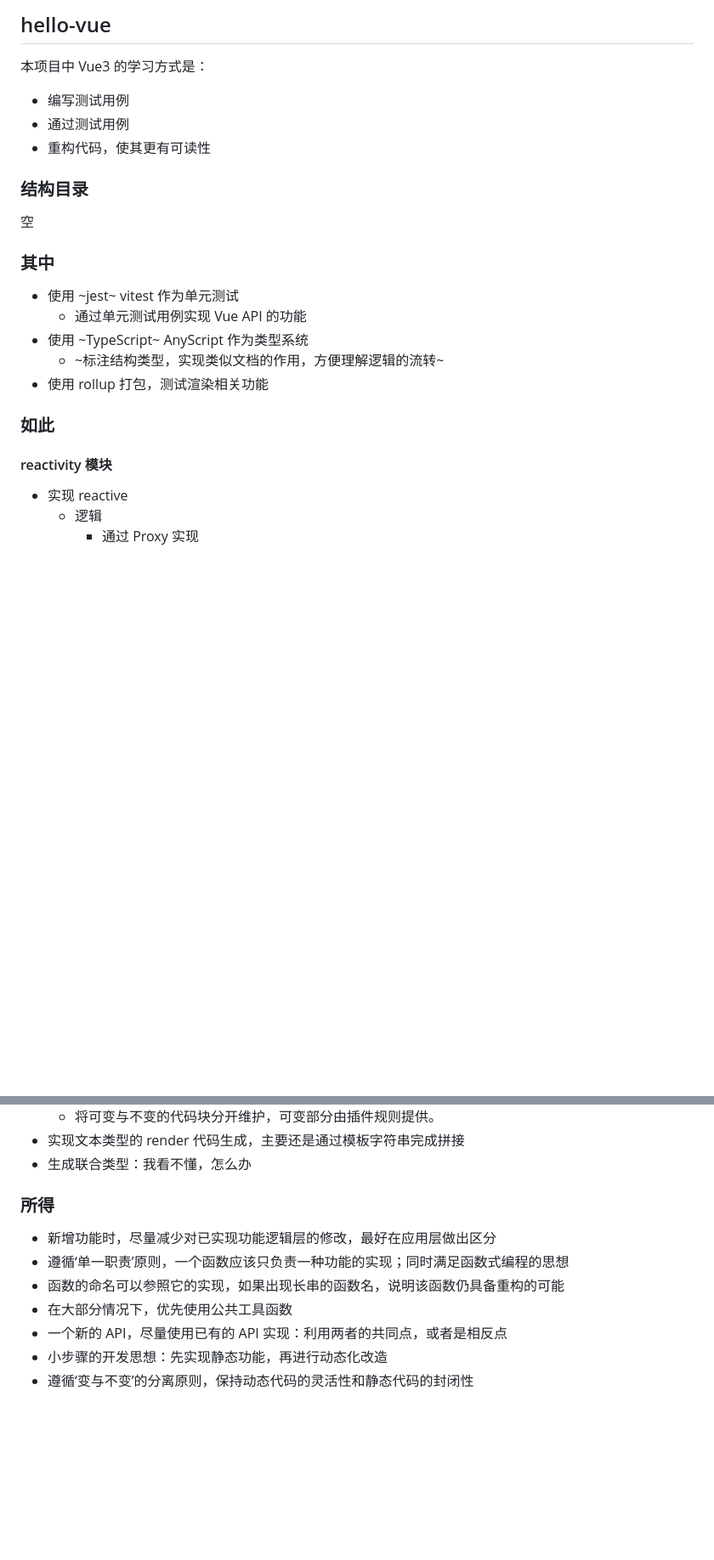
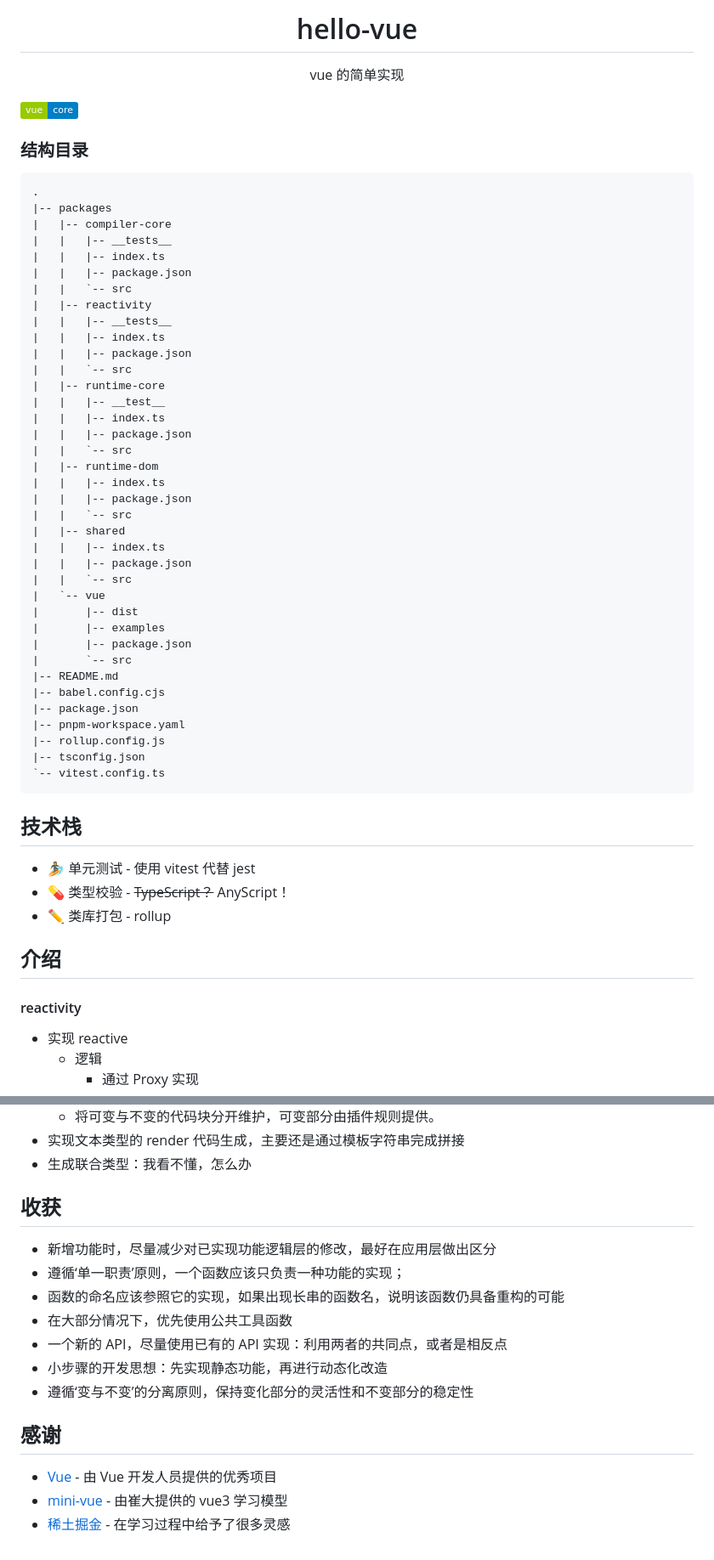
Before and after one commit to SinglePoi/mini-vue, a Markdown page: README.md, 2 parts joined by grey strips. Shown at 85% size. Drawn GitHub-style; badges without logos; blank space fills up the shorter version.

Commit message:
📃 docs: update readme

````diff
--- a/README.md
+++ b/README.md
@@ -1,26 +1,59 @@
-## hello-vue
+<h1 align="center">hello-vue</h1>
+<p align="center"> vue 的简单实现 </p>
 
-本项目中 Vue3 的学习方式是：
-
-- 编写测试用例
-- 通过测试用例
-- 重构代码，使其更有可读性
+![Static Badge](https://img.shields.io/badge/vue-core-blue?labelColor=green)
 
 ### 结构目录
 
-空
+```
+.
+|-- packages
+|   |-- compiler-core
+|   |   |-- __tests__
+|   |   |-- index.ts
+|   |   |-- package.json
+|   |   `-- src
+|   |-- reactivity
+|   |   |-- __tests__
+|   |   |-- index.ts
+|   |   |-- package.json
+|   |   `-- src
+|   |-- runtime-core
+|   |   |-- __test__
+|   |   |-- index.ts
+|   |   |-- package.json
+|   |   `-- src
+|   |-- runtime-dom
+|   |   |-- index.ts
+|   |   |-- package.json
+|   |   `-- src
+|   |-- shared
+|   |   |-- index.ts
+|   |   |-- package.json
+|   |   `-- src
+|   `-- vue
+|       |-- dist
+|       |-- examples
+|       |-- package.json
+|       `-- src
+|-- README.md
+|-- babel.config.cjs
+|-- package.json
+|-- pnpm-workspace.yaml
+|-- rollup.config.js
+|-- tsconfig.json
+`-- vitest.config.ts
+```
 
-### 其中
+## 技术栈
 
-- 使用 ~jest~ vitest 作为单元测试
-  - 通过单元测试用例实现 Vue API 的功能
-- 使用 ~TypeScript~ AnyScript 作为类型系统
-  - ~标注结构类型，实现类似文档的作用，方便理解逻辑的流转~
-- 使用 rollup 打包，测试渲染相关功能
+- :surfer: 单元测试 - 使用 vitest 代替 jest
+- :pill: 类型校验 - ~~TypeScript？~~ AnyScript！
+- :pencil2: 类库打包 - rollup
 
-### 如此
+## 介绍
 
-#### reactivity 模块
+#### reactivity
 
 - 实现 reactive
   - 逻辑
@@ -117,12 +166,18 @@ render 函数由 h 函数创建的 vnode 构成，一般 vnode 具备 type props
 - 实现文本类型的 render 代码生成，主要还是通过模板字符串完成拼接
 - 生成联合类型：我看不懂，怎么办
 
-### 所得
+## 收获
 
 - 新增功能时，尽量减少对已实现功能逻辑层的修改，最好在应用层做出区分
-- 遵循‘单一职责’原则，一个函数应该只负责一种功能的实现；同时满足函数式编程的思想
-- 函数的命名可以参照它的实现，如果出现长串的函数名，说明该函数仍具备重构的可能
+- 遵循‘单一职责’原则，一个函数应该只负责一种功能的实现；
+- 函数的命名应该参照它的实现，如果出现长串的函数名，说明该函数仍具备重构的可能
 - 在大部分情况下，优先使用公共工具函数
 - 一个新的 API，尽量使用已有的 API 实现：利用两者的共同点，或者是相反点
 - 小步骤的开发思想：先实现静态功能，再进行动态化改造
-- 遵循‘变与不变’的分离原则，保持动态代码的灵活性和静态代码的封闭性
+- 遵循‘变与不变’的分离原则，保持变化部分的灵活性和不变部分的稳定性
+
+## 感谢
+
+- [Vue](https://github.com/vuejs/core) - 由 Vue 开发人员提供的优秀项目
+- [mini-vue](https://github.com/cuixiaorui/mini-vue) - 由崔大提供的 vue3 学习模型
+- [稀土掘金](https://juejin.cn/) - 在学习过程中给予了很多灵感
````
Also changed, not shown: other parts of README.md (+21 -5 lines).
